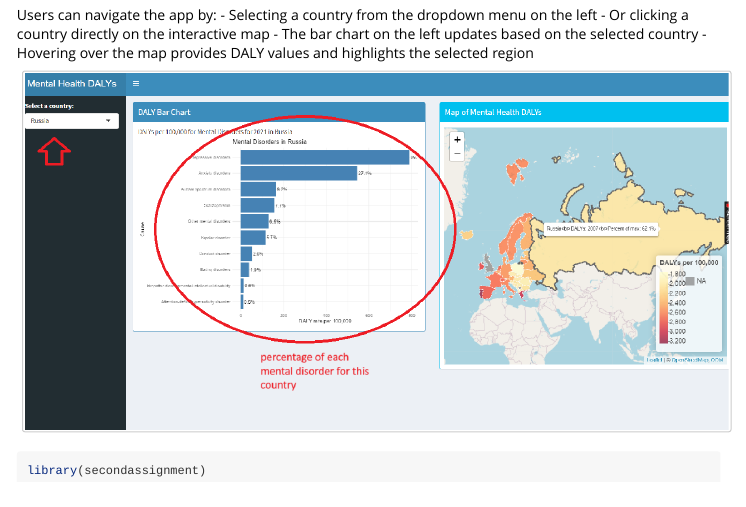
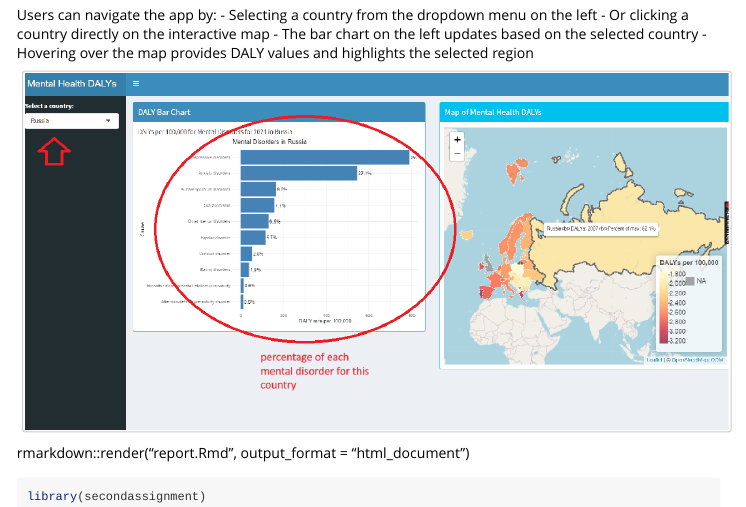
Before and after one commit to Programming-The-Next-Step-2025/map-for-mental-disorders, an R Markdown document (vignettes/report.Rmd): the page in a window 1100 px wide, from 840 px down. Rendered offline with R 4.5, knitr and Pandoc, with nearby package versions.

Commit message:
Update report.Rmd

````diff
--- a/vignettes/report.Rmd
+++ b/vignettes/report.Rmd
@@ -57,6 +57,7 @@ knitr::opts_chunk$set(
   comment = "#>"
 )
 ```
+rmarkdown::render("report.Rmd", output_format = "html_document")
 
 ```{r setup}
 library(secondassignment)
````
